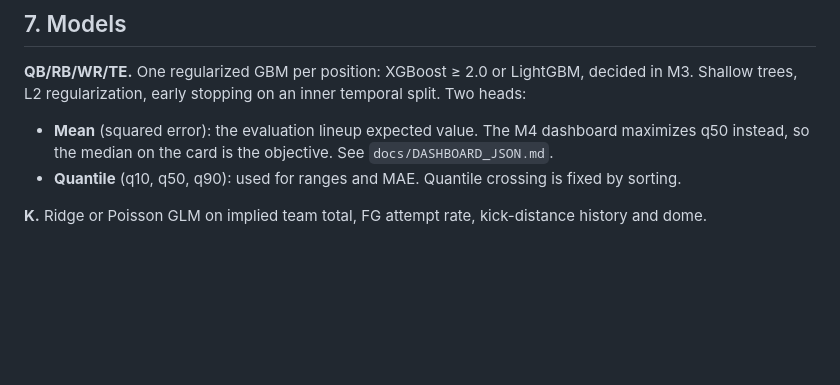
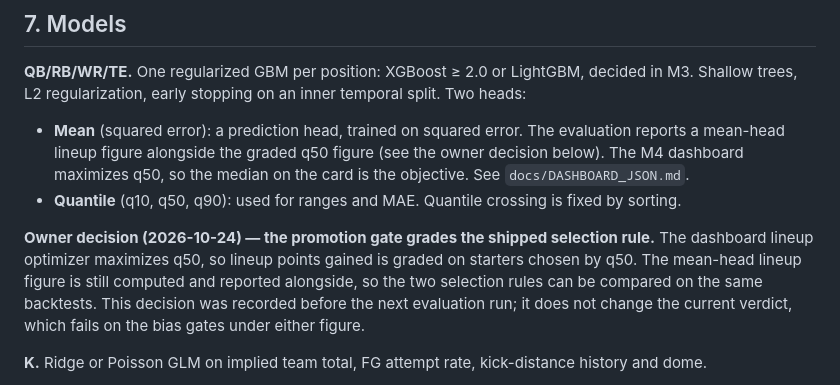
Before and after one commit to Jpidge/auspicia, a Markdown page: docs/DESIGN.md, the part around the change. GitHub-like rendering; blank space fills up the shorter version.

Commit message:
Record the 2026-10-24 owner decision on lineup grading

```diff
--- a/docs/DESIGN.md
+++ b/docs/DESIGN.md
@@ -144,8 +144,10 @@ Training and serving see the same information state. A Sunday-morning policy wou
 
 **QB/RB/WR/TE.** One regularized GBM per position: XGBoost ≥ 2.0 or LightGBM, decided in M3. Shallow trees, L2 regularization, early stopping on an inner temporal split. Two heads:
 
-- **Mean** (squared error): the evaluation lineup expected value. The M4 dashboard maximizes q50 instead, so the median on the card is the objective. See `docs/DASHBOARD_JSON.md`.
+- **Mean** (squared error): a prediction head, trained on squared error. The evaluation reports a mean-head lineup figure alongside the graded q50 figure (see the owner decision below). The M4 dashboard maximizes q50, so the median on the card is the objective. See `docs/DASHBOARD_JSON.md`.
 - **Quantile** (q10, q50, q90): used for ranges and MAE. Quantile crossing is fixed by sorting.
+
+**Owner decision (2026-10-24) — the promotion gate grades the shipped selection rule.** The dashboard lineup optimizer maximizes q50, so lineup points gained is graded on starters chosen by q50. The mean-head lineup figure is still computed and reported alongside, so the two selection rules can be compared on the same backtests. This decision was recorded before the next evaluation run; it does not change the current verdict, which fails on the bias gates under either figure.
 
 **K.** Ridge or Poisson GLM on implied team total, FG attempt rate, kick-distance history and dome.
 
```
